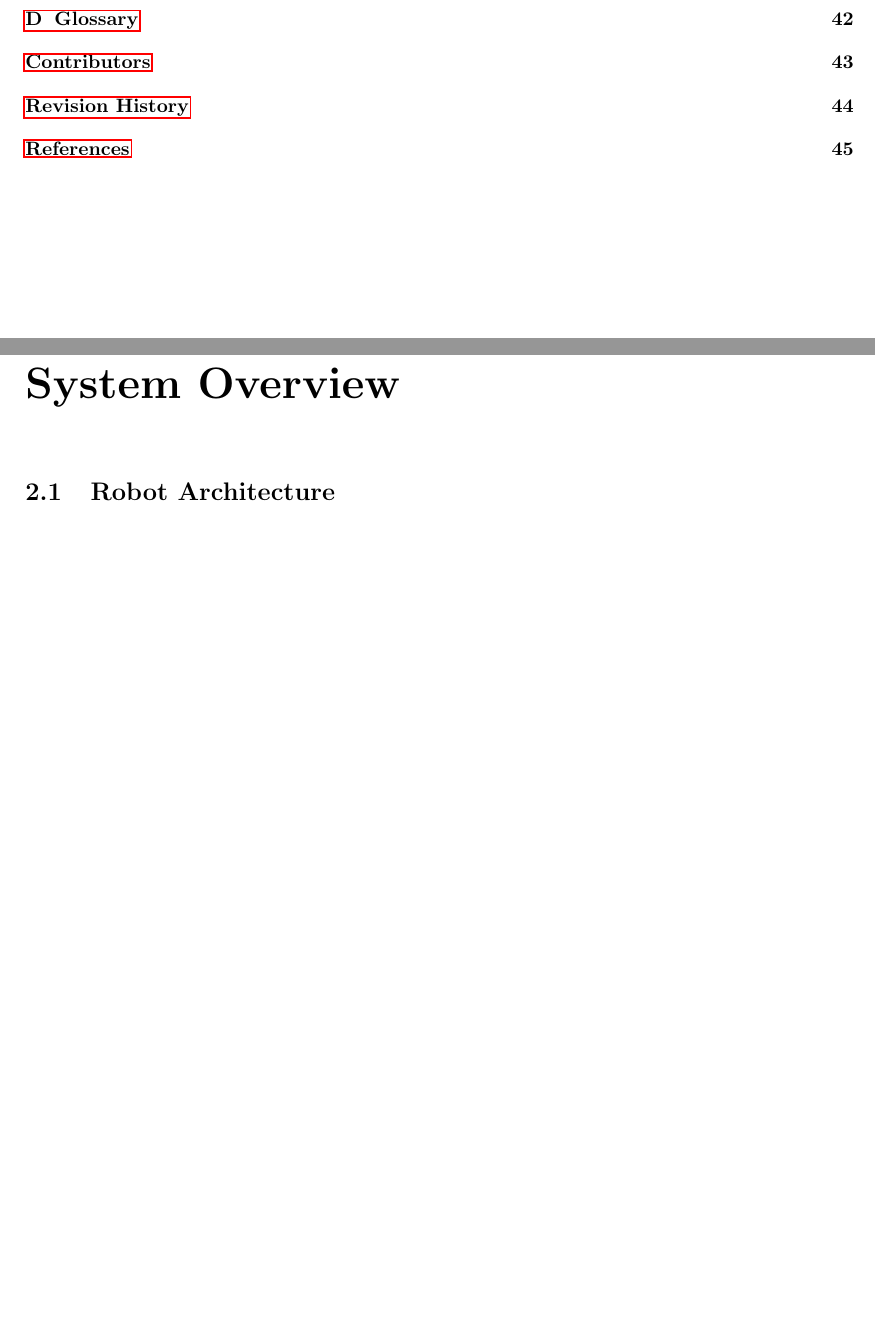
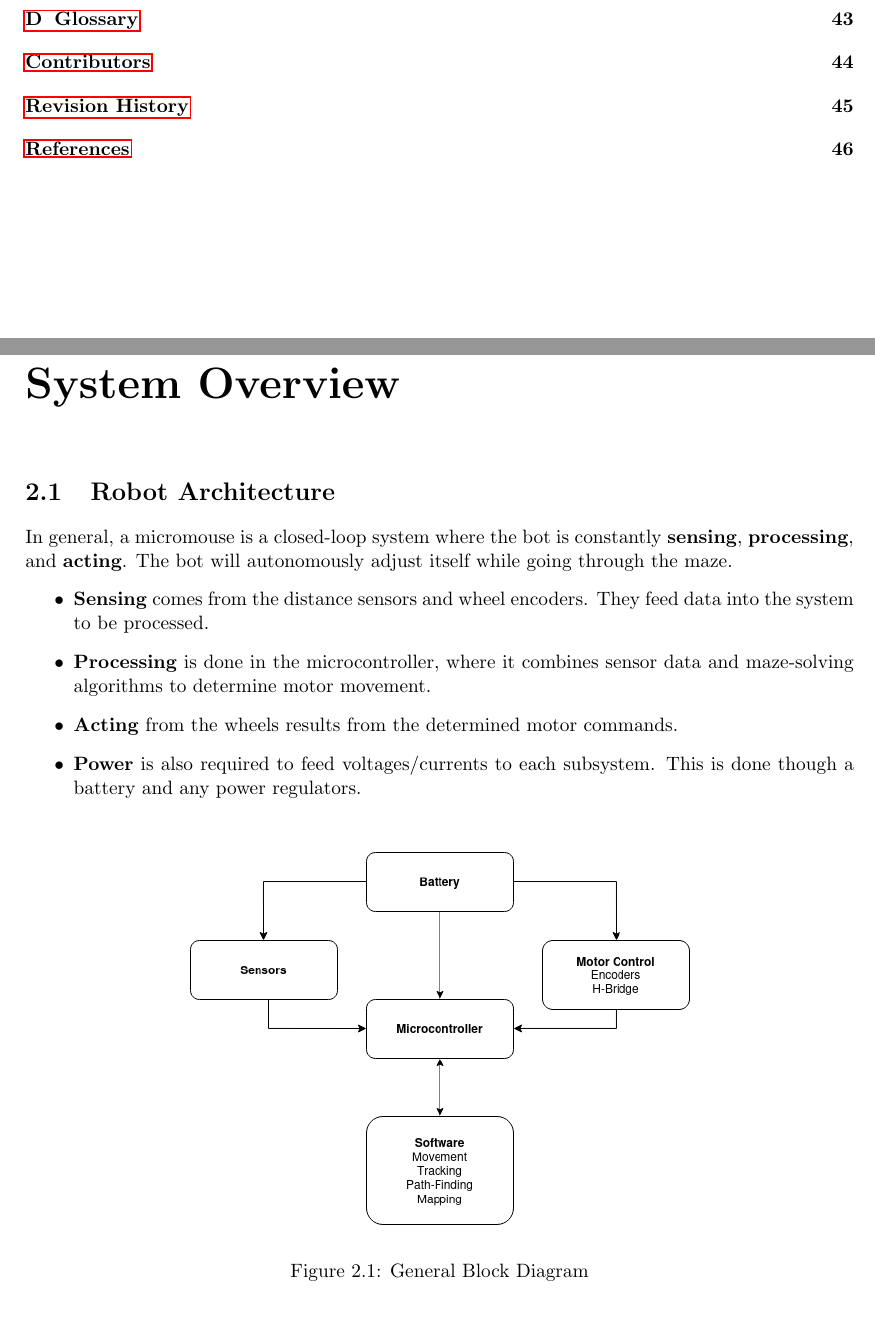
Before and after one commit to mac-micromouse/docs, a LaTeX document (documentation.tex): two parts of pages 3 and 6 of 46 before the commit and two parts of pages 3 and 6 of 47 after it, joined at a grey line, cut so that both start at the same text, the shorter picture padded with empty space. Compiled offline with pdfLaTeX.

Commit message:
robot architecture

```diff
--- a/documentation.tex
+++ b/documentation.tex
@@ -96,7 +96,28 @@
 
 \chapter{System Overview} \label{ch:system_overview}
     \section{Robot Architecture}
+	In general, a micromouse is a closed-loop system where the bot is constantly \textbf{sensing},
+	\textbf{processing}, and \textbf{acting}. The bot will autonomously adjust itself while going
+	through the maze.
+	\begin{itemize}
+		\item \textbf{Sensing} comes from the distance sensors and wheel encoders. They feed data into
+			the system to be processed.
+		\item \textbf{Processing} is done in the microcontroller, where it combines sensor data and
+			maze-solving algorithms to determine motor movement.
+		\item \textbf{Acting} from the wheels results from the determined motor commands.
+		\item \textbf{Power} is also required to feed voltages/currents to each subsystem. This is done
+			though a battery and any power regulators.
+	\end{itemize}
+
+	\begin{figure}[ht]
+		\centering
+		\includegraphics[width=0.65\textwidth]{img/basic-block-diagram.png}
+		\caption{General Block Diagram}
+		\label{fig:general-block-diagram}
+	\end{figure}
+
     \section{Hardware Overview}
+
     \section{Software Overview}
 
 \part{Hardware}
```
Also changed, not shown: documentation.pdf, img/basic-block-diagram.png (added).
